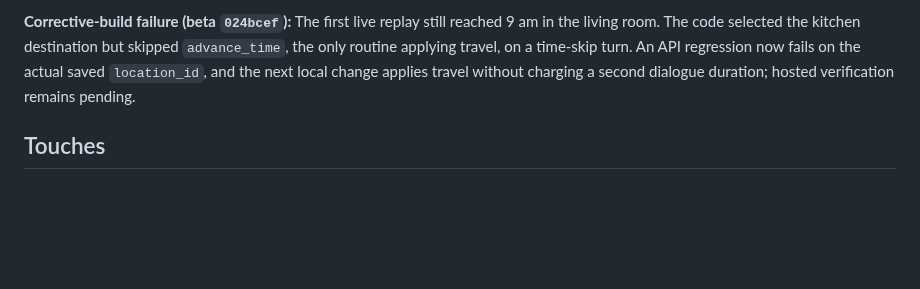
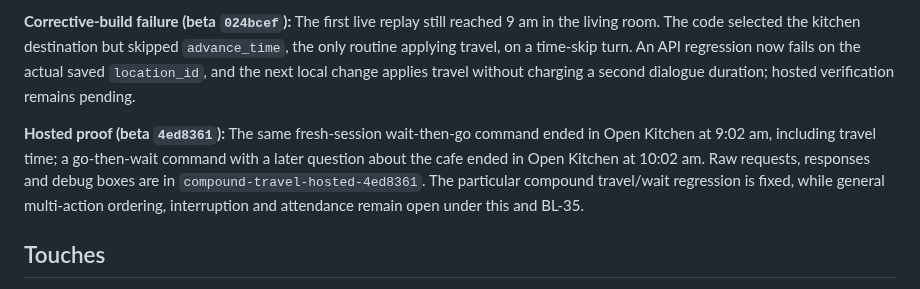
Before and after one commit to flyingabove/mvp_chat, a Markdown page: documentation/backlog/BL-30-live-narrative-clock-divergence.md, the part around the change. Drawn GitHub-style; blank space fills up the shorter version.

```diff
--- a/documentation/backlog/BL-30-live-narrative-clock-divergence.md
+++ b/documentation/backlog/BL-30-live-narrative-clock-divergence.md
@@ -25,5 +25,7 @@ This task is a playtest/review, not an implementation. Exact runtime cause and f
 
 **Corrective-build failure (beta `024bcef`):** The first live replay still reached 9 am in the living room. The code selected the kitchen destination but skipped `advance_time`, the only routine applying travel, on a time-skip turn. An API regression now fails on the actual saved `location_id`, and the next local change applies travel without charging a second dialogue duration; hosted verification remains pending.
 
+**Hosted proof (beta `4ed8361`):** The same fresh-session wait-then-go command ended in Open Kitchen at 9:02 am, including travel time; a go-then-wait command with a later question about the cafe ended in Open Kitchen at 10:02 am. Raw requests, responses and debug boxes are in `compound-travel-hosted-4ed8361`. The particular compound travel/wait regression is fixed, while general multi-action ordering, interruption and attendance remain open under this and BL-35.
+
 ## Touches
 `backend/app/api/prompt_engine.py`, `backend/app/engine/state.py`, time formatting/gameplay and turn extraction, `backend/app/engine/world_model/`, `backend/app/stories/1_iu_murder_mystery/iu_murder_mystery_story.json`.
```
Also changed, not shown: documentation/plans_scratch/TASKS_INTERMEDIATE.md (+2 -0 lines), documentation/reference/SOCIAL_V2_BETA_REPLAY_2026_09_27.md (+6 -0 lines).
